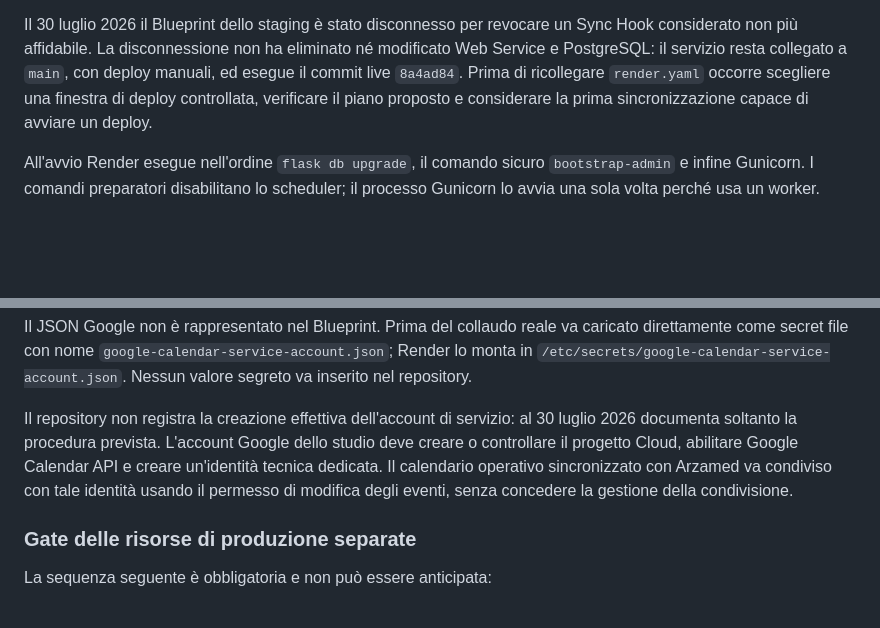
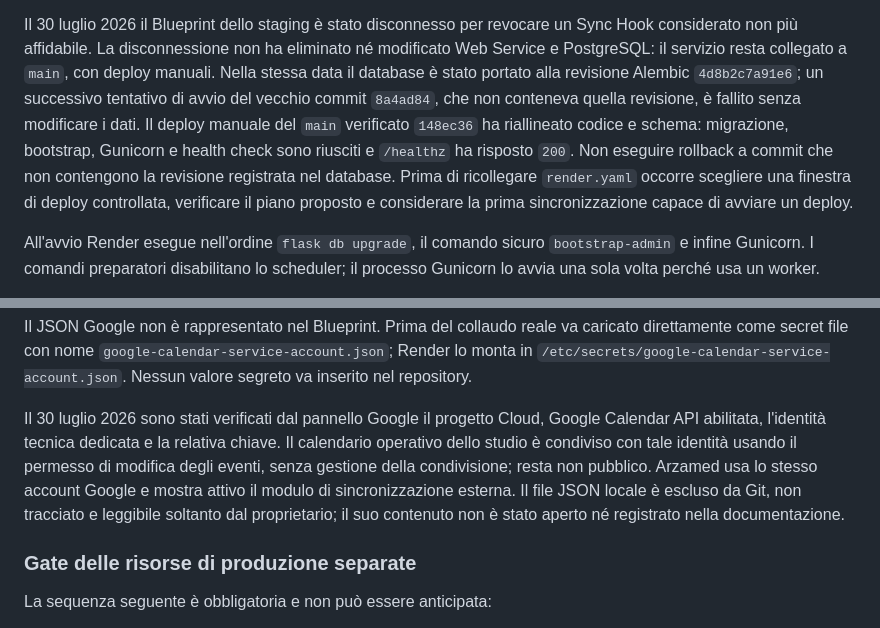
Before and after one commit to Arlindeion/studio-infermieristico, a Markdown page: docs/OPERATIONS.md, 2 parts joined by grey strips. Drawn GitHub-style; blank space fills up the shorter version.

Commit message:
Record Render migration recovery

```diff
--- a/docs/OPERATIONS.md
+++ b/docs/OPERATIONS.md
@@ -68,10 +68,15 @@ partire da un commit già verificato.
 Il 30 luglio 2026 il Blueprint dello staging è stato disconnesso per revocare
 un Sync Hook considerato non più affidabile. La disconnessione non ha eliminato
 né modificato Web Service e PostgreSQL: il servizio resta collegato a `main`,
-con deploy manuali, ed esegue il commit live `8a4ad84`. Prima di ricollegare
-`render.yaml` occorre scegliere una finestra di deploy controllata, verificare
-il piano proposto e considerare la prima sincronizzazione capace di avviare un
-deploy.
+con deploy manuali. Nella stessa data il database è stato portato alla revisione
+Alembic `4d8b2c7a91e6`; un successivo tentativo di avvio del vecchio commit
+`8a4ad84`, che non conteneva quella revisione, è fallito senza modificare i dati.
+Il deploy manuale del `main` verificato `148ec36` ha riallineato codice e schema:
+migrazione, bootstrap, Gunicorn e health check sono riusciti e `/healthz` ha
+risposto `200`. Non eseguire rollback a commit che non contengono la revisione
+registrata nel database. Prima di ricollegare `render.yaml` occorre scegliere
+una finestra di deploy controllata, verificare il piano proposto e considerare
+la prima sincronizzazione capace di avviare un deploy.
 
 All'avvio Render esegue nell'ordine `flask db upgrade`, il comando sicuro
 `bootstrap-admin` e infine Gunicorn. I comandi preparatori disabilitano lo
@@ -106,12 +111,14 @@ caricato direttamente come secret file con nome
 `/etc/secrets/google-calendar-service-account.json`. Nessun valore segreto va
 inserito nel repository.
 
-Il repository non registra la creazione effettiva dell'account di servizio:
-al 30 luglio 2026 documenta soltanto la procedura prevista. L'account Google
-dello studio deve creare o controllare il progetto Cloud, abilitare Google
-Calendar API e creare un'identità tecnica dedicata. Il calendario operativo
-sincronizzato con Arzamed va condiviso con tale identità usando il permesso di
-modifica degli eventi, senza concedere la gestione della condivisione.
+Il 30 luglio 2026 sono stati verificati dal pannello Google il progetto Cloud,
+Google Calendar API abilitata, l'identità tecnica dedicata e la relativa chiave.
+Il calendario operativo dello studio è condiviso con tale identità usando il
+permesso di modifica degli eventi, senza gestione della condivisione; resta non
+pubblico. Arzamed usa lo stesso account Google e mostra attivo il modulo di
+sincronizzazione esterna. Il file JSON locale è escluso da Git, non tracciato e
+leggibile soltanto dal proprietario; il suo contenuto non è stato aperto né
+registrato nella documentazione.
 
 ### Gate delle risorse di produzione separate
 
```
Also changed, not shown: docs/ROADMAP.md (+2 -2 lines).
